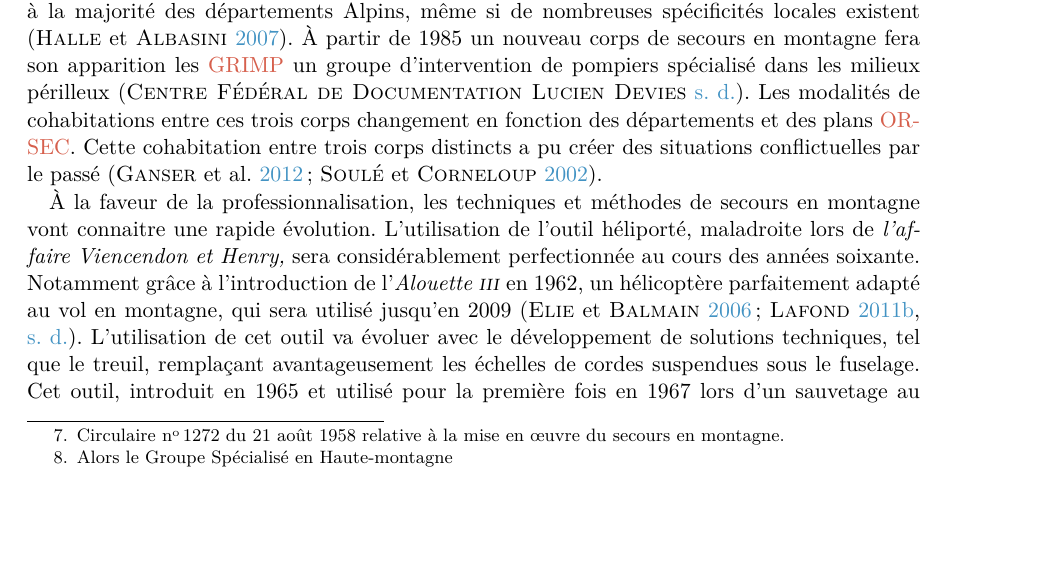
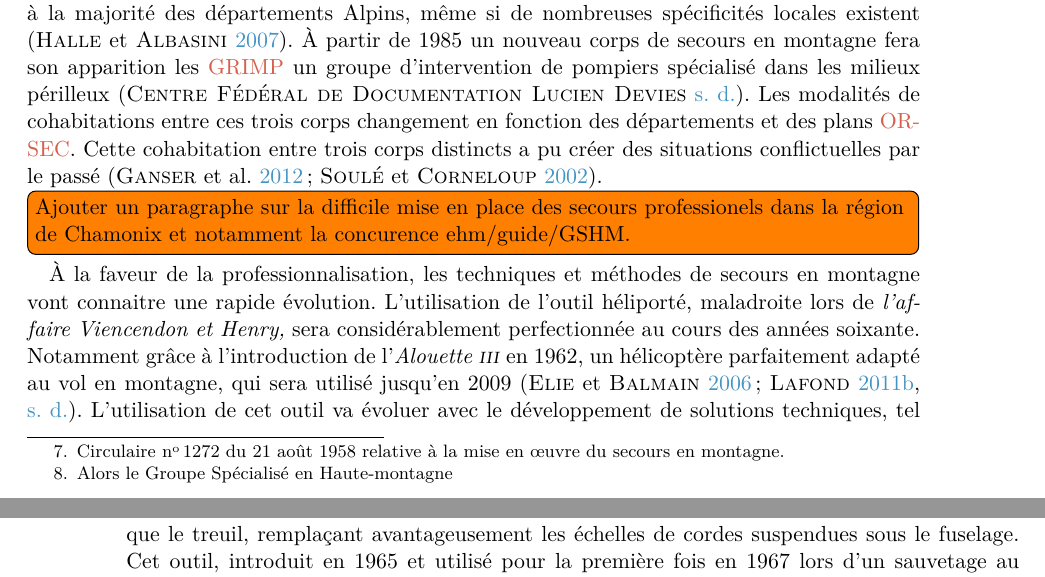
Before and after one commit to MBunel/Manuscrit, a LaTeX book (src/main.tex, which reads src/Corps/Partie1/Chapitre1/Section1/section.tex): part of page 5 of 33 before the commit and two parts of pages 5 and 6 of 33 after it, the two joined at a grey line, cut so that both start at the same text, the shorter picture padded with empty space. Compiled offline with XeLaTeX.

Commit message:
Ajout notes corrections

```diff
--- a/src/Corps/Partie1/Chapitre1/Section1/section.tex
+++ b/src/Corps/Partie1/Chapitre1/Section1/section.tex
@@ -252,6 +252,10 @@ plans \ac{orsec}.
 Cette cohabitation entre trois corps distincts a pu créer des
 situations conflictuelles par le passé \autocite{Soule2002,
   Ganser2012}.
+
+\tdi{Ajouter un paragraphe sur la difficile mise en place des secours
+  professionels dans la région de Chamonix et notamment la concurence
+  ehm/guide/GSHM.}
 
 À la faveur de la professionnalisation, les techniques et méthodes de
 secours en montagne vont connaitre une rapide évolution. L'utilisation
```
